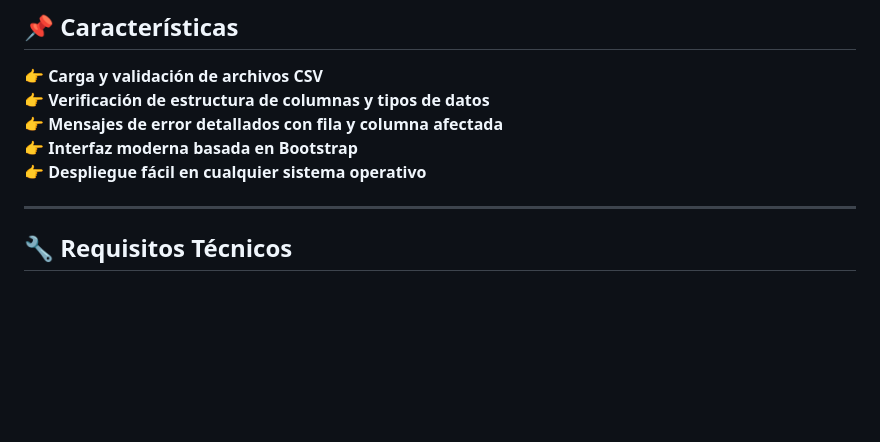
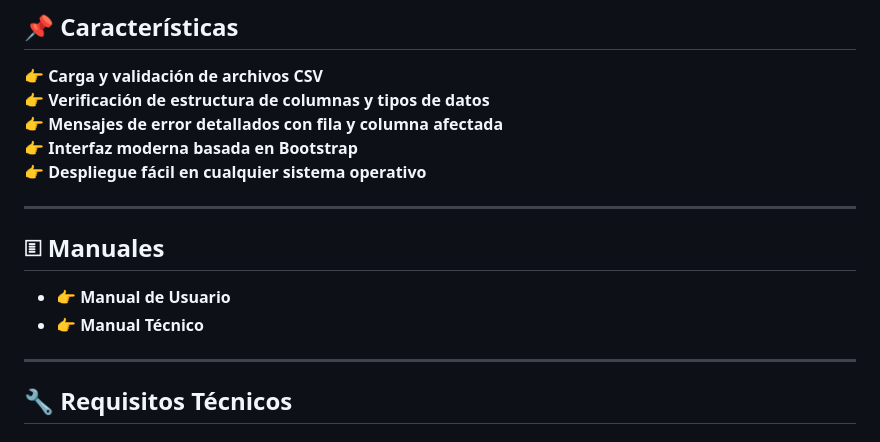
Before and after one commit to nowen21/validarCSV, a Markdown page: README.md, the part around the change. Rendered like a GitHub page; blank space fills up the shorter version.

Commit message:
Se suben los manuales en pdf

```diff
--- a/README.md
+++ b/README.md
@@ -12,6 +12,12 @@
 👉 **Mensajes de error detallados con fila y columna afectada**
 👉 **Interfaz moderna basada en Bootstrap**
 👉 **Despliegue fácil en cualquier sistema operativo**
+
+---
+
+## 🗉️ **Manuales**
+- 👉 **Manual de Usuario**
+- 👉 **Manual Técnico**
 
 ---
 
```
